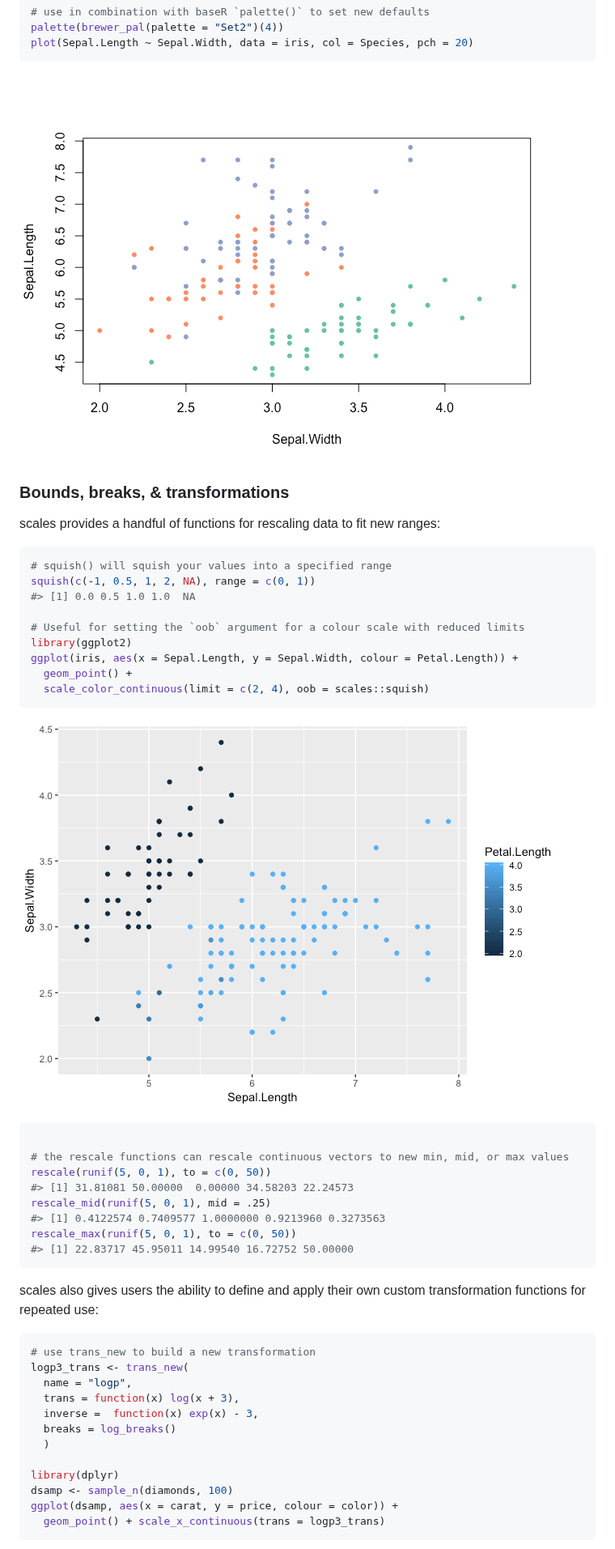
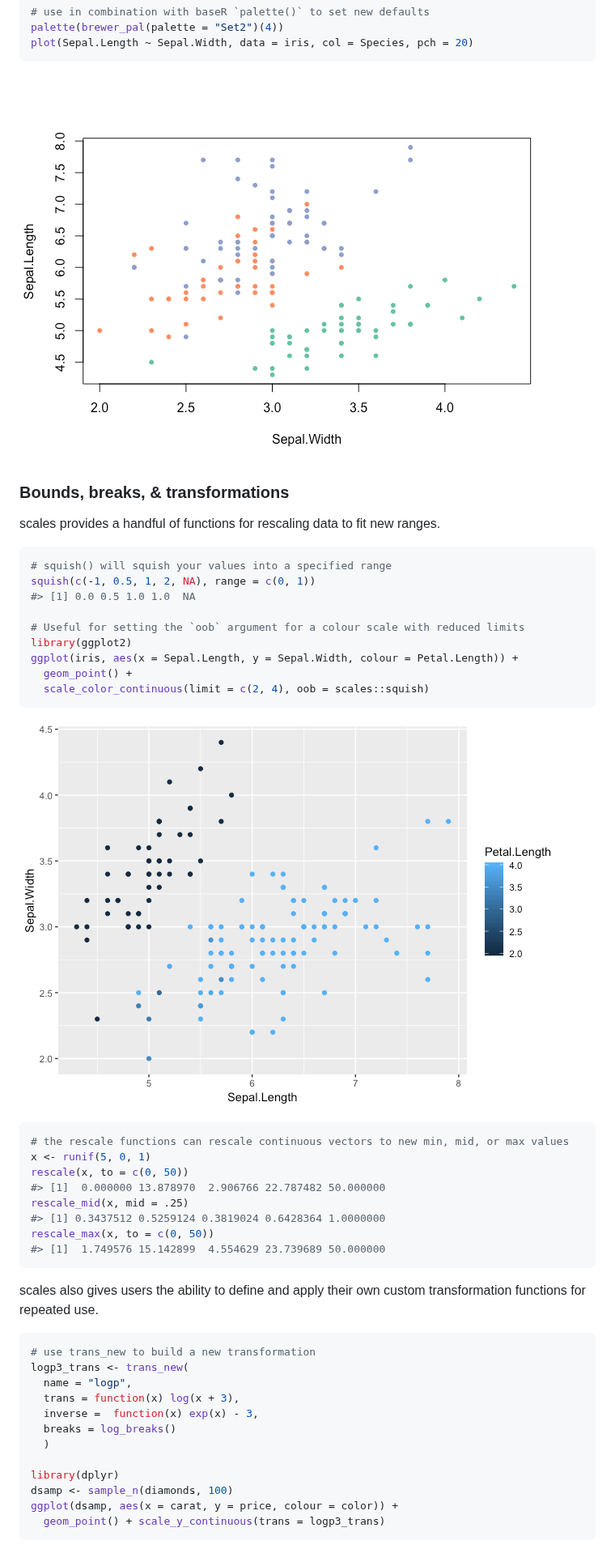
Before and after one commit to r-lib/scales, a Markdown page: README.md, the part around one of its changes. Shown at 81% size. Rendered like a GitHub page.

````diff
--- a/README.md
+++ b/README.md
@@ -108,12 +109,12 @@ palette(brewer_pal(palette = "Set2")(4))
 plot(Sepal.Length ~ Sepal.Width, data = iris, col = Species, pch = 20)
 ```
 
-![](man/figures/README-unnamed-chunk-6-1.png)<!-- -->
+![](man/figures/README-palettes-1.png)<!-- -->
 
 ### Bounds, breaks, & transformations
 
 scales provides a handful of functions for rescaling data to fit new
-ranges:
+ranges.
 
 ``` r
 # squish() will squish your values into a specified range
@@ -127,21 +128,21 @@ ggplot(iris, aes(x = Sepal.Length, y = Sepal.Width, colour = Petal.Length)) +
   scale_color_continuous(limit = c(2, 4), oob = scales::squish)
 ```
 
-![](man/figures/README-unnamed-chunk-7-1.png)<!-- -->
+![](man/figures/README-squish-1.png)<!-- -->
 
 ``` r
-
 # the rescale functions can rescale continuous vectors to new min, mid, or max values
-rescale(runif(5, 0, 1), to = c(0, 50))
-#> [1] 31.81081 50.00000  0.00000 34.58203 22.24573
-rescale_mid(runif(5, 0, 1), mid = .25)
-#> [1] 0.4122574 0.7409577 1.0000000 0.9213960 0.3273563
-rescale_max(runif(5, 0, 1), to = c(0, 50))
-#> [1] 22.83717 45.95011 14.99540 16.72752 50.00000
+x <- runif(5, 0, 1)
+rescale(x, to = c(0, 50))
+#> [1]  0.000000 13.878970  2.906766 22.787482 50.000000
+rescale_mid(x, mid = .25)
+#> [1] 0.3437512 0.5259124 0.3819024 0.6428364 1.0000000
+rescale_max(x, to = c(0, 50))
+#> [1]  1.749576 15.142899  4.554629 23.739689 50.000000
 ```
 
 scales also gives users the ability to define and apply their own custom
-transformation functions for repeated use:
+transformation functions for repeated use.
 
 ``` r
 # use trans_new to build a new transformation
@@ -155,6 +156,6 @@ logp3_trans <- trans_new(
 library(dplyr)
 dsamp <- sample_n(diamonds, 100)
 ggplot(dsamp, aes(x = carat, y = price, colour = color)) +
-  geom_point() + scale_x_continuous(trans = logp3_trans)
+  geom_point() + scale_y_continuous(trans = logp3_trans)
 ```
 
````
Also changed, not shown: other parts of README.md (+32 -32 lines), man/figures/README-palettes-1.png (renamed from man/figures/README-unnamed-chunk-6-1.png), man/figures/README-squish-1.png (renamed from man/figures/README-unnamed-chunk-7-1.png), man/figures/README-transforms-1.png (added), man/figures/README-unnamed-chunk-8-1.png (deleted), man/figures/README-unnamed-chunk-9-1.png (deleted), 1 other file.
